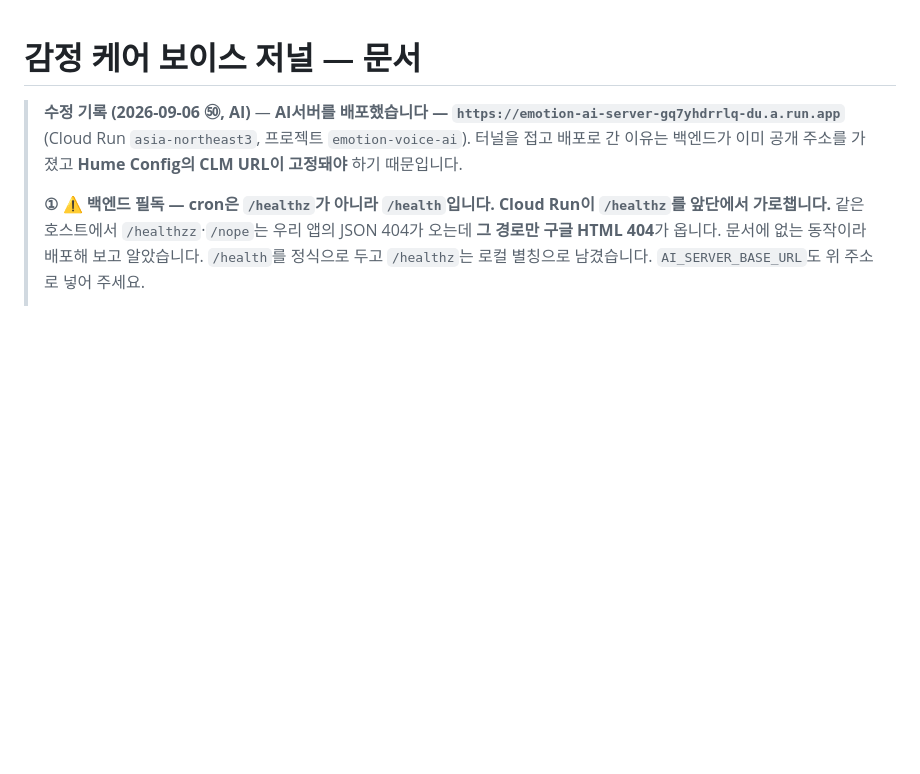
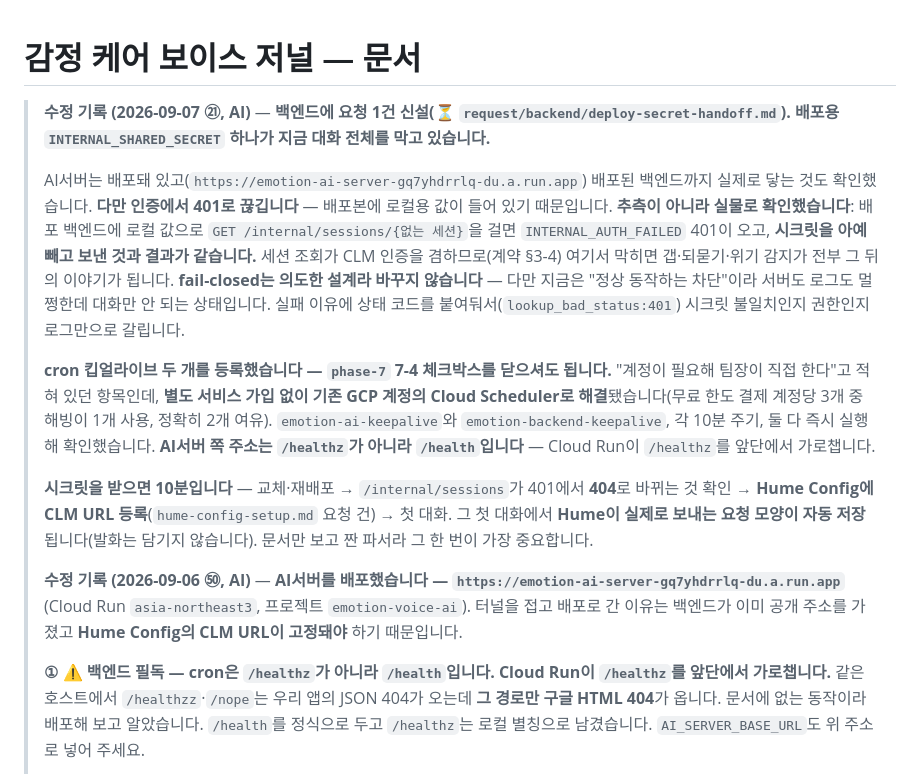
Before and after one commit to hackathon-yaho/emotion, a Markdown page: docs/README.md, the part around the change. GitHub-like rendering; blank space fills up the shorter version.

Commit message:
docs(request): 배포용 INTERNAL_SHARED_SECRET 요청 — 대화 전체가 여기서 막힌다
AI서버는 배포됐고 배포 백엔드에 닿는 것까지 확인했는데 인증에서 401이다. 배포본에
로컬용 값이 들어 있기 때문이고, 값이 다르다는 것을 실물로 확인했다 — 배포 백엔드에
로컬 값으로 세션 조회를 걸면 INTERNAL_AUTH_FAILED 401이 오고 시크릿을 빼고 보낸 것과
결과가 같다.

세션 조회가 CLM 인증을 겸하므로 여기서 막히면 갭·되묻기·위기 감지가 전부 그 뒤의
이야기가 된다. fail-closed는 의도한 설계라 바꾸지 않는다. 다만 지금은 정상 동작하는
차단이라 서버도 로그도 멀쩡한데 대화만 안 된다.

함께 알린 것 — cron 킵얼라이브 두 개를 Cloud Scheduler에 등록했다. phase-7 7-4의
체크박스를 닫아도 된다. AI서버 쪽 대상은 /healthz 가 아니라 /health 다.

Co-Authored-By: Claude Opus 5 (1M context) <noreply@anthropic.com>

```diff
--- a/docs/README.md
+++ b/docs/README.md
@@ -1,5 +1,13 @@
 # 감정 케어 보이스 저널 — 문서
 
+> **수정 기록 (2026-09-07 ㉑, AI)** — **백엔드에 요청 1건 신설(⏳ `request/backend/deploy-secret-handoff.md`). 배포용 `INTERNAL_SHARED_SECRET` 하나가 지금 대화 전체를 막고 있습니다.**
+>
+> AI서버는 배포돼 있고(`https://emotion-ai-server-gq7yhdrrlq-du.a.run.app`) 배포된 백엔드까지 실제로 닿는 것도 확인했습니다. **다만 인증에서 401로 끊깁니다** — 배포본에 로컬용 값이 들어 있기 때문입니다. **추측이 아니라 실물로 확인했습니다**: 배포 백엔드에 로컬 값으로 `GET /internal/sessions/{없는 세션}`을 걸면 `INTERNAL_AUTH_FAILED` 401이 오고, **시크릿을 아예 빼고 보낸 것과 결과가 같습니다.** 세션 조회가 CLM 인증을 겸하므로(계약 §3-4) 여기서 막히면 갭·되묻기·위기 감지가 전부 그 뒤의 이야기가 됩니다. **fail-closed는 의도한 설계라 바꾸지 않습니다** — 다만 지금은 "정상 동작하는 차단"이라 서버도 로그도 멀쩡한데 대화만 안 되는 상태입니다. 실패 이유에 상태 코드를 붙여둬서(`lookup_bad_status:401`) 시크릿 불일치인지 권한인지 로그만으로 갈립니다.
+>
+> **cron 킵얼라이브 두 개를 등록했습니다 — `phase-7` 7-4 체크박스를 닫으셔도 됩니다.** "계정이 필요해 팀장이 직접 한다"고 적혀 있던 항목인데, **별도 서비스 가입 없이 기존 GCP 계정의 Cloud Scheduler로 해결**됐습니다(무료 한도 결제 계정당 3개 중 해빙이 1개 사용, 정확히 2개 여유). `emotion-ai-keepalive`와 `emotion-backend-keepalive`, 각 10분 주기, 둘 다 즉시 실행해 확인했습니다. **AI서버 쪽 주소는 `/healthz`가 아니라 `/health`입니다** — Cloud Run이 `/healthz`를 앞단에서 가로챕니다.
+>
+> **시크릿을 받으면 10분입니다** — 교체·재배포 → `/internal/sessions`가 401에서 **404**로 바뀌는 것 확인 → **Hume Config에 CLM URL 등록**(`hume-config-setup.md` 요청 건) → 첫 대화. 그 첫 대화에서 **Hume이 실제로 보내는 요청 모양이 자동 저장**됩니다(발화는 담기지 않습니다). 문서만 보고 짠 파서라 그 한 번이 가장 중요합니다.
+>
 > **수정 기록 (2026-09-06 ㊿, AI)** — **AI서버를 배포했습니다 — `https://emotion-ai-server-gq7yhdrrlq-du.a.run.app`** (Cloud Run `asia-northeast3`, 프로젝트 `emotion-voice-ai`). 터널을 접고 배포로 간 이유는 백엔드가 이미 공개 주소를 가졌고 **Hume Config의 CLM URL이 고정돼야** 하기 때문입니다.
 >
 > **① ⚠️ 백엔드 필독 — cron은 `/healthz`가 아니라 `/health`입니다.** **Cloud Run이 `/healthz`를 앞단에서 가로챕니다.** 같은 호스트에서 `/healthzz`·`/nope`는 우리 앱의 JSON 404가 오는데 **그 경로만 구글 HTML 404**가 옵니다. 문서에 없는 동작이라 배포해 보고 알았습니다. `/health`를 정식으로 두고 `/healthz`는 로컬 별칭으로 남겼습니다. `AI_SERVER_BASE_URL`도 위 주소로 넣어 주세요.
```
Also changed, not shown: 2 other files.
